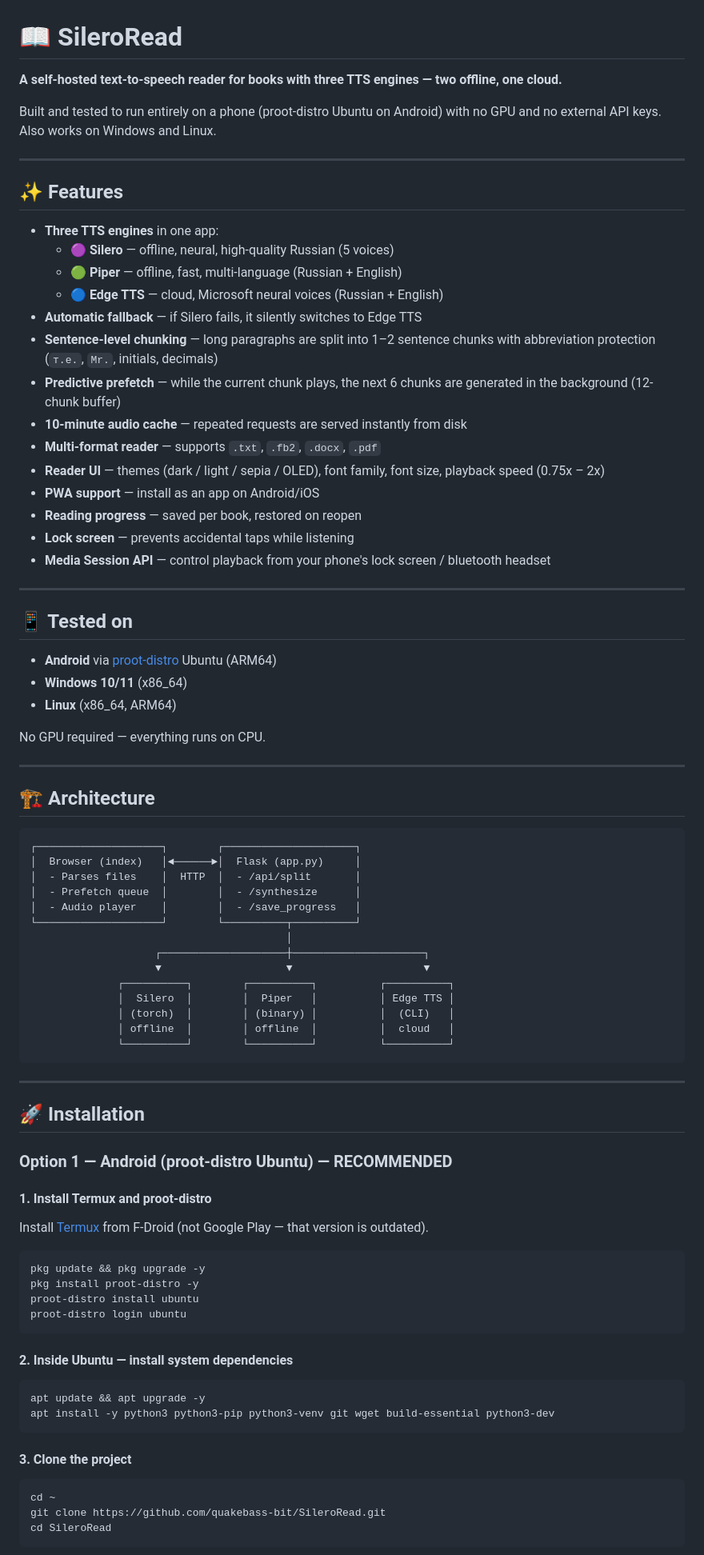
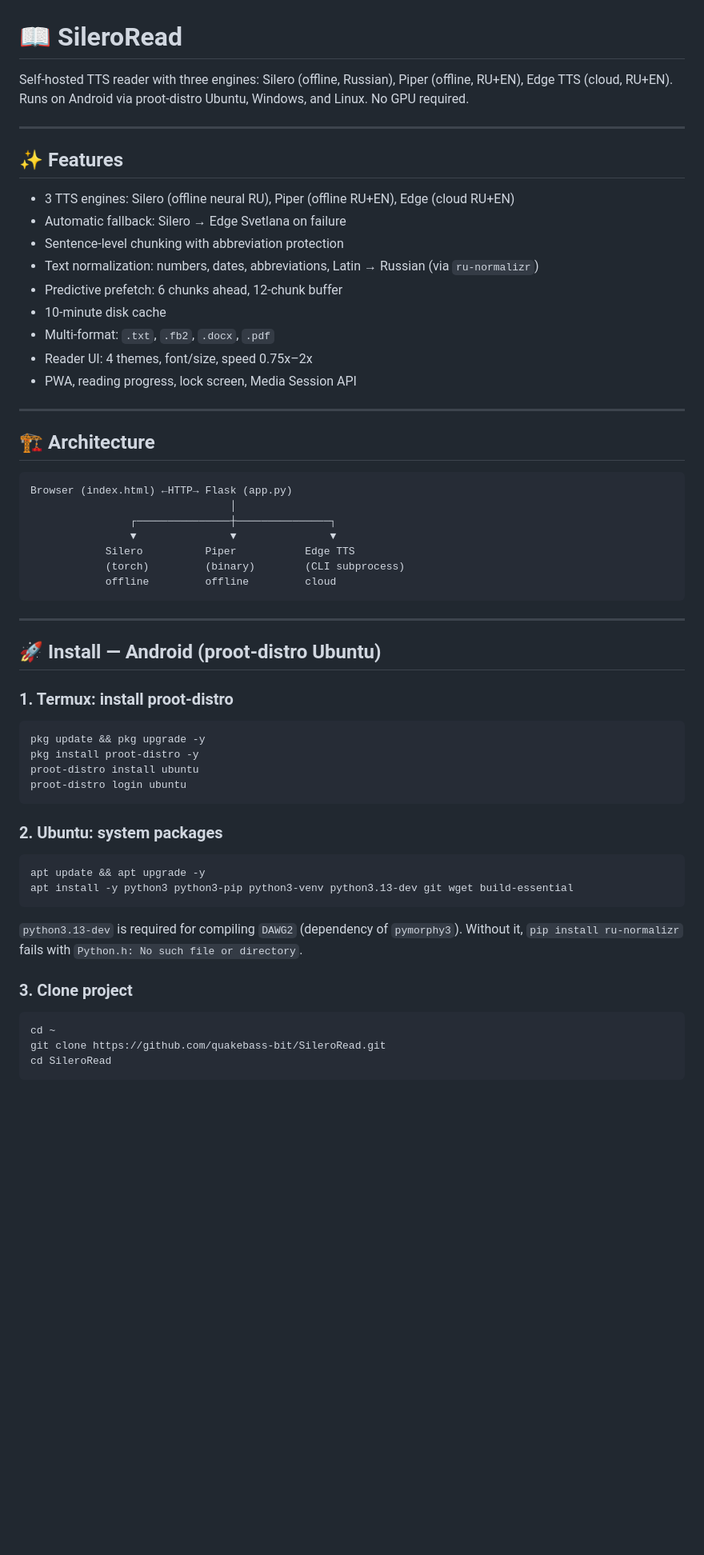
Before and after one commit to quakebass-bit/SileroRead, a Markdown page: README.md, the part around one of its changes. Shown at 80% size. GitHub-like rendering; blank space fills up the shorter version.

````diff
--- a/README.md
+++ b/README.md
@@ -1,69 +1,41 @@
 
 # 📖 SileroRead
 
-**A self-hosted text-to-speech reader for books with three TTS engines — two offline, one cloud.**
-
-Built and tested to run entirely on a phone (proot-distro Ubuntu on Android) with no GPU and no external API keys. Also works on Windows and Linux.
+Self-hosted TTS reader with three engines: Silero (offline, Russian), Piper (offline, RU+EN), Edge TTS (cloud, RU+EN). Runs on Android via proot-distro Ubuntu, Windows, and Linux. No GPU required.
 
 ---
 
 ## ✨ Features
 
-- **Three TTS engines** in one app:
-  - 🟣 **Silero** — offline, neural, high-quality Russian (5 voices)
-  - 🟢 **Piper** — offline, fast, multi-language (Russian + English)
-  - 🔵 **Edge TTS** — cloud, Microsoft neural voices (Russian + English)
-- **Automatic fallback** — if Silero fails, it silently switches to Edge TTS
-- **Sentence-level chunking** — long paragraphs are split into 1–2 sentence chunks with abbreviation protection (`т.е.`, `Mr.`, initials, decimals)
-- **Predictive prefetch** — while the current chunk plays, the next 6 chunks are generated in the background (12-chunk buffer)
-- **10-minute audio cache** — repeated requests are served instantly from disk
-- **Multi-format reader** — supports `.txt`, `.fb2`, `.docx`, `.pdf`
-- **Reader UI** — themes (dark / light / sepia / OLED), font family, font size, playback speed (0.75x – 2x)
-- **PWA support** — install as an app on Android/iOS
-- **Reading progress** — saved per book, restored on reopen
-- **Lock screen** — prevents accidental taps while listening
-- **Media Session API** — control playback from your phone's lock screen / bluetooth headset
-
----
-
-## 📱 Tested on
-
-- **Android** via [proot-distro](https://github.com/termux/proot-distro) Ubuntu (ARM64)
-- **Windows 10/11** (x86_64)
-- **Linux** (x86_64, ARM64)
-
-No GPU required — everything runs on CPU.
+- 3 TTS engines: Silero (offline neural RU), Piper (offline RU+EN), Edge (cloud RU+EN)
+- Automatic fallback: Silero → Edge Svetlana on failure
+- Sentence-level chunking with abbreviation protection
+- Text normalization: numbers, dates, abbreviations, Latin → Russian (via `ru-normalizr`)
+- Predictive prefetch: 6 chunks ahead, 12-chunk buffer
+- 10-minute disk cache
+- Multi-format: `.txt`, `.fb2`, `.docx`, `.pdf`
+- Reader UI: 4 themes, font/size, speed 0.75x–2x
+- PWA, reading progress, lock screen, Media Session API
 
 ---
 
 ## 🏗️ Architecture
 
 ```
-┌────────────────────┐        ┌─────────────────────┐
-│  Browser (index)   │◄──────►│  Flask (app.py)     │
-│  - Parses files    │  HTTP  │  - /api/split       │
-│  - Prefetch queue  │        │  - /synthesize      │
-│  - Audio player    │        │  - /save_progress   │
-└────────────────────┘        └──────────┬──────────┘
-                                         │
-                    ┌────────────────────┼─────────────────────┐
-                    ▼                    ▼                     ▼
-              ┌──────────┐        ┌──────────┐          ┌──────────┐
-              │  Silero  │        │  Piper   │          │ Edge TTS │
-              │ (torch)  │        │ (binary) │          │  (CLI)   │
-              │ offline  │        │ offline  │          │  cloud   │
-              └──────────┘        └──────────┘          └──────────┘
+Browser (index.html) ←HTTP→ Flask (app.py)
+                                │
+                ┌───────────────┼───────────────┐
+                ▼               ▼               ▼
+            Silero          Piper           Edge TTS
+            (torch)         (binary)        (CLI subprocess)
+            offline         offline         cloud
 ```
 
 ---
 
-## 🚀 Installation
+## 🚀 Install — Android (proot-distro Ubuntu)
 
-### Option 1 — Android (proot-distro Ubuntu) — RECOMMENDED
-
-#### 1. Install Termux and proot-distro
-
-Install [Termux](https://f-droid.org/packages/com.termux/) from F-Droid (not Google Play — that version is outdated).
+### 1. Termux: install proot-distro
 
 ```bash
 pkg update && pkg upgrade -y
@@ -72,14 +44,16 @@ proot-distro install ubuntu
 proot-distro login ubuntu
 ```
 
-#### 2. Inside Ubuntu — install system dependencies
+### 2. Ubuntu: system packages
 
 ```bash
 apt update && apt upgrade -y
-apt install -y python3 python3-pip python3-venv git wget build-essential python3-dev
+apt install -y python3 python3-pip python3-venv python3.13-dev git wget build-essential
 ```
 
-#### 3. Clone the project
+`python3.13-dev` is required for compiling `DAWG2` (dependency of `pymorphy3`). Without it, `pip install ru-normalizr` fails with `Python.h: No such file or directory`.
+
+### 3. Clone project
 
 ```bash
 cd ~
````
Also changed, not shown: other parts of README.md (+183 -108 lines).
